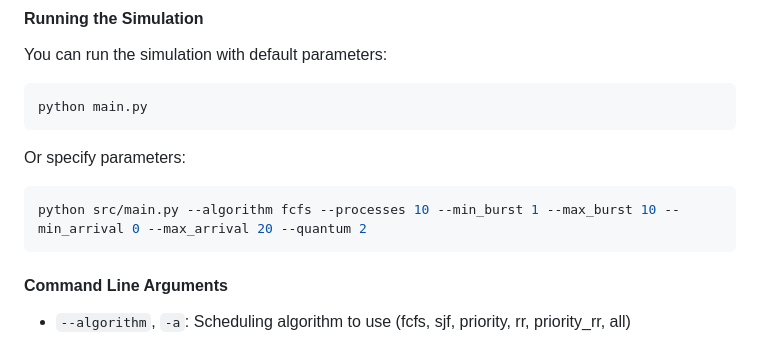
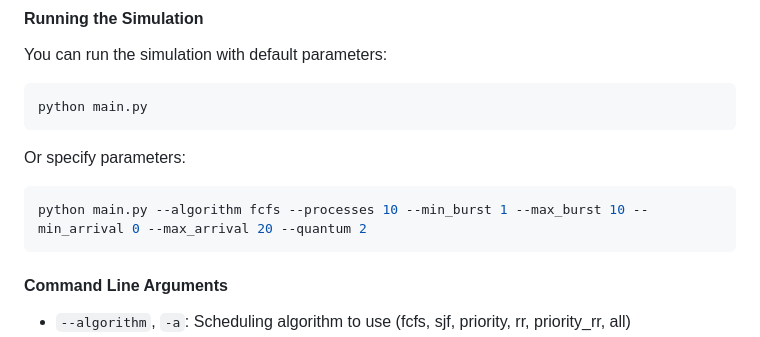
Before and after one commit to Douae-MEJHOUDI/CPU-Scheduler-Simulation, a Markdown page: README.md, the part around the change. Rendered like a GitHub page.

````diff
--- a/README.md
+++ b/README.md
@@ -85,7 +85,7 @@ python main.py
 Or specify parameters:
 
 ```bash
-python src/main.py --algorithm fcfs --processes 10 --min_burst 1 --max_burst 10 --min_arrival 0 --max_arrival 20 --quantum 2
+python main.py --algorithm fcfs --processes 10 --min_burst 1 --max_burst 10 --min_arrival 0 --max_arrival 20 --quantum 2
 ```
 #### Command Line Arguments
 
````
